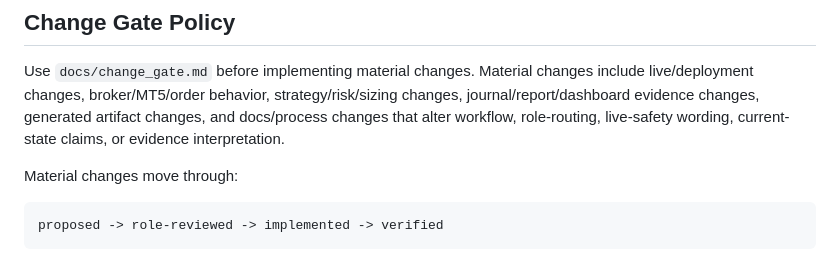
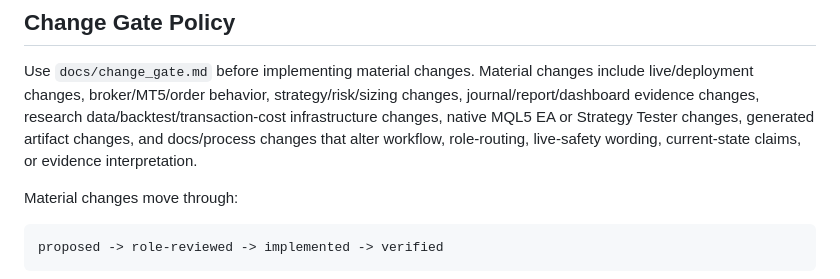
Before and after one commit to CodyChew/TradeAutomation, a Markdown page: AGENTS.md, the part around the change. Drawn GitHub-style.

```diff
--- a/AGENTS.md
+++ b/AGENTS.md
@@ -86,9 +86,10 @@ switches unless the user explicitly approves that operational scope.
 Use `docs/change_gate.md` before implementing material changes. Material
 changes include live/deployment changes, broker/MT5/order behavior,
 strategy/risk/sizing changes, journal/report/dashboard evidence changes,
-generated artifact changes, and docs/process changes that alter workflow,
-role-routing, live-safety wording, current-state claims, or evidence
-interpretation.
+research data/backtest/transaction-cost infrastructure changes, native MQL5 EA
+or Strategy Tester changes, generated artifact changes, and docs/process
+changes that alter workflow, role-routing, live-safety wording, current-state
+claims, or evidence interpretation.
 
 Material changes move through:
 
```
Also changed, not shown: docs/change_gate.md (+16 -4 lines), docs/reviews/2026-06-27-change-gate-followup.md (added, +60 -0 lines).
